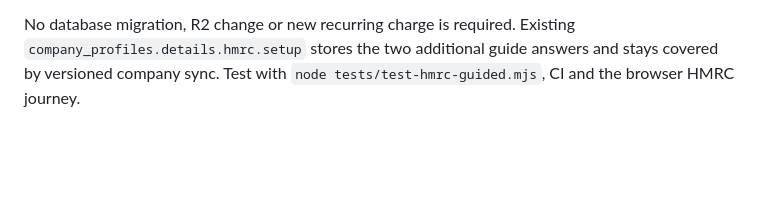
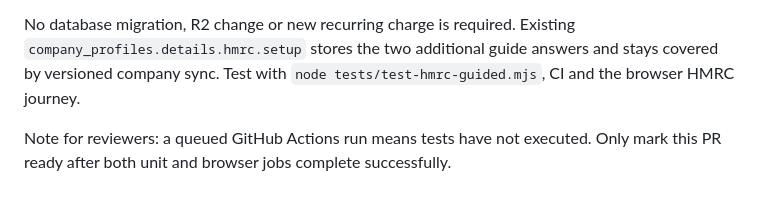
Before and after one commit to KeyurGohilUK/spv-property-calculator, a Markdown page: docs/planning/HMRC_TRACKING.md, the part around the change. GitHub-like rendering; blank space fills up the shorter version.

Commit message:
docs: clarify CI verification requirement for guided HMRC review

```diff
--- a/docs/planning/HMRC_TRACKING.md
+++ b/docs/planning/HMRC_TRACKING.md
@@ -33,3 +33,5 @@ Only the current step is shown. Completed steps appear as small editable navigat
 All HMRC compliance obligations and their R2 attachments remain available in the collapsed **All HMRC requirements and evidence** section. Due-soon/past-due HMRC notices appear above the wizard even if earlier documents are pending. A recorded answer is not treated as official verification. The user can return to previous steps to correct dates/status.
 
 No database migration, R2 change or new recurring charge is required. Existing `company_profiles.details.hmrc.setup` stores the two additional guide answers and stays covered by versioned company sync. Test with `node tests/test-hmrc-guided.mjs`, CI and the browser HMRC journey.
+
+Note for reviewers: a queued GitHub Actions run means tests have not executed. Only mark this PR ready after both unit and browser jobs complete successfully.
```
